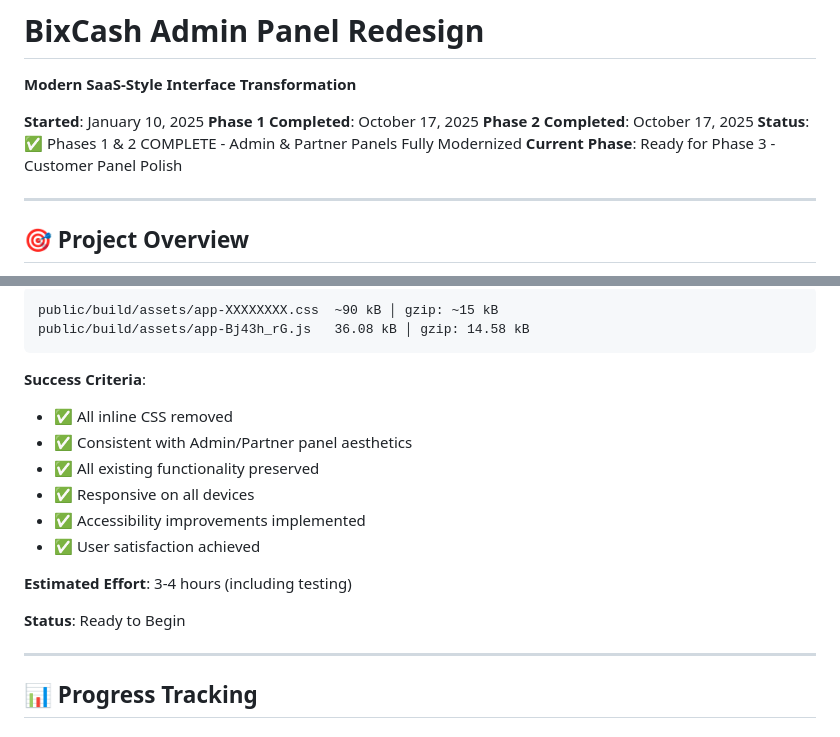
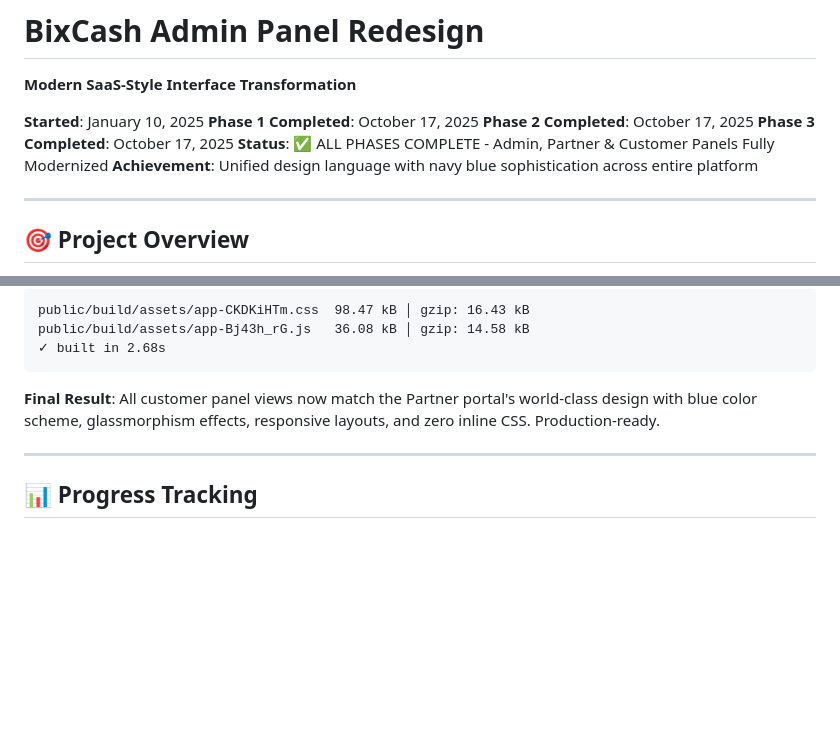
Before and after one commit to allitgeek/BixCash, a Markdown page: backend/admindesign.md, 2 parts joined by grey strips. Rendered like a GitHub page; blank space fills up the shorter version.

````diff
--- a/backend/admindesign.md
+++ b/backend/admindesign.md
@@ -4,8 +4,9 @@
 **Started**: January 10, 2025
 **Phase 1 Completed**: October 17, 2025
 **Phase 2 Completed**: October 17, 2025
-**Status**: ✅ Phases 1 & 2 COMPLETE - Admin & Partner Panels Fully Modernized
-**Current Phase**: Ready for Phase 3 - Customer Panel Polish
+**Phase 3 Completed**: October 17, 2025
+**Status**: ✅ ALL PHASES COMPLETE - Admin, Partner & Customer Panels Fully Modernized
+**Achievement**: Unified design language with navy blue sophistication across entire platform
 
 ---
 
@@ -148,19 +107,10 @@ This project aims to transform the BixCash admin panel into a sophisticated, mod
 ```
-public/build/assets/app-XXXXXXXX.css  ~90 kB │ gzip: ~15 kB
+public/build/assets/app-CKDKiHTm.css  98.47 kB │ gzip: 16.43 kB
 public/build/assets/app-Bj43h_rG.js   36.08 kB │ gzip: 14.58 kB
+✓ built in 2.68s
 ```
 
-**Success Criteria**:
-- ✅ All inline CSS removed
-- ✅ Consistent with Admin/Partner panel aesthetics
-- ✅ All existing functionality preserved
-- ✅ Responsive on all devices
-- ✅ Accessibility improvements implemented
-- ✅ User satisfaction achieved
-
-**Estimated Effort**: 3-4 hours (including testing)
-
-**Status**: Ready to Begin
+**Final Result**: All customer panel views now match the Partner portal's world-class design with blue color scheme, glassmorphism effects, responsive layouts, and zero inline CSS. Production-ready.
 
 ---
 
````
Also changed, not shown: other parts of backend/admindesign.md (+23 -65 lines).
